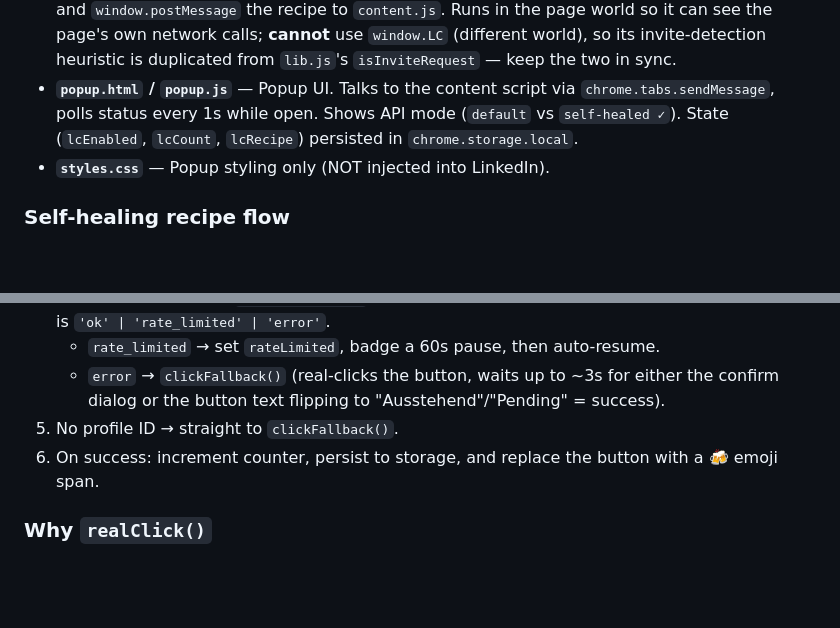
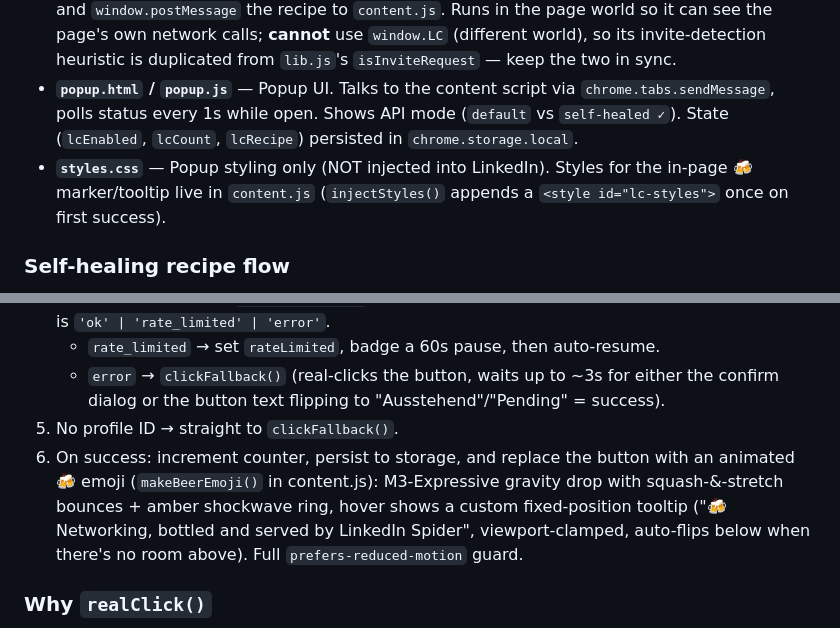
Before and after one commit to pepperonas/linkedin-spider, a Markdown page: CLAUDE.md, 2 parts joined by grey strips. Drawn GitHub-style; blank space fills up the shorter version.

Commit message:
CLAUDE.md: document animated 🍻 marker + tooltip (v2.7.1 feature)
Co-Authored-By: Claude Fable 5 <noreply@anthropic.com>

```diff
--- a/CLAUDE.md
+++ b/CLAUDE.md
@@ -34,7 +34,7 @@ Two content-script worlds + the popup. The split between `lib.js` and `content.j
 - **`content.js`** (isolated world) — Stateful orchestration IIFE. Pulls helpers off `window.LC`, runs a 1.5s `setInterval` (`tick()`). Holds runtime state: `active`, `pending` (in-flight guard), `rateLimited`, `count`, `learnedRecipe`, and `processedProfiles` (a `Set` of profile IDs). Owns the recipe-driven network call (`sendInvitation` → `trySendWithRecipe`, preferring `learnedRecipe` then `DEFAULT_INVITE_RECIPE`), the `clickFallback`, the badge, the `window.message` listener that receives captured recipes, and the popup message listener.
 - **`interceptor.js`** (**MAIN world**, `run_at: document_start`) — Patches `window.fetch` and `XMLHttpRequest` to detect LinkedIn's own "send invitation" request, capture URL/headers/body, and `window.postMessage` the recipe to `content.js`. Runs in the page world so it can see the page's own network calls; **cannot** use `window.LC` (different world), so its invite-detection heuristic is duplicated from `lib.js`'s `isInviteRequest` — keep the two in sync.
 - **`popup.html` / `popup.js`** — Popup UI. Talks to the content script via `chrome.tabs.sendMessage`, polls status every 1s while open. Shows API mode (`default` vs `self-healed ✓`). State (`lcEnabled`, `lcCount`, `lcRecipe`) persisted in `chrome.storage.local`.
-- **`styles.css`** — Popup styling only (NOT injected into LinkedIn).
+- **`styles.css`** — Popup styling only (NOT injected into LinkedIn). Styles for the in-page 🍻 marker/tooltip live in `content.js` (`injectStyles()` appends a `<style id="lc-styles">` once on first success).
 
 ### Self-healing recipe flow
 
@@ -51,7 +51,7 @@ Two content-script worlds + the popup. The split between `lib.js` and `content.j
    - `rate_limited` → set `rateLimited`, badge a 60s pause, then auto-resume.
    - `error` → `clickFallback()` (real-clicks the button, waits up to ~3s for either the confirm dialog or the button text flipping to "Ausstehend"/"Pending" = success).
 5. No profile ID → straight to `clickFallback()`.
-6. On success: increment counter, persist to storage, and replace the button with a 🍻 emoji span.
+6. On success: increment counter, persist to storage, and replace the button with an animated 🍻 emoji (`makeBeerEmoji()` in content.js): M3-Expressive gravity drop with squash-&-stretch bounces + amber shockwave ring, hover shows a custom fixed-position tooltip ("🍻 Networking, bottled and served by LinkedIn Spider", viewport-clamped, auto-flips below when there's no room above). Full `prefers-reduced-motion` guard.
 
 ### Why `realClick()`
 
```
